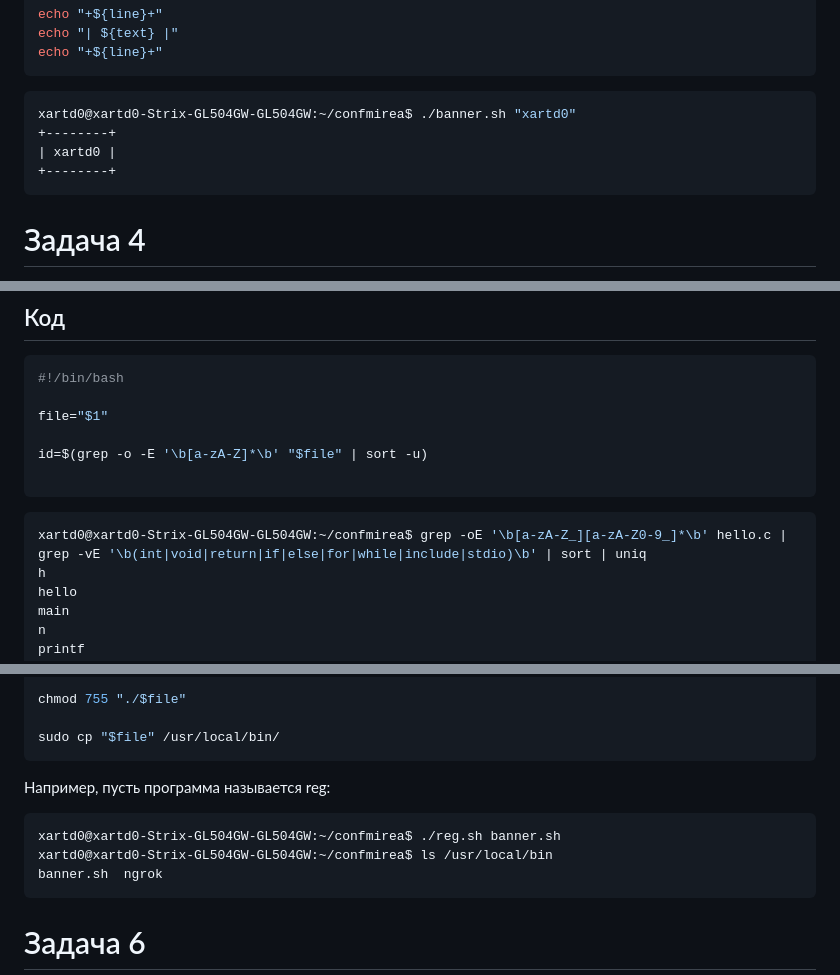
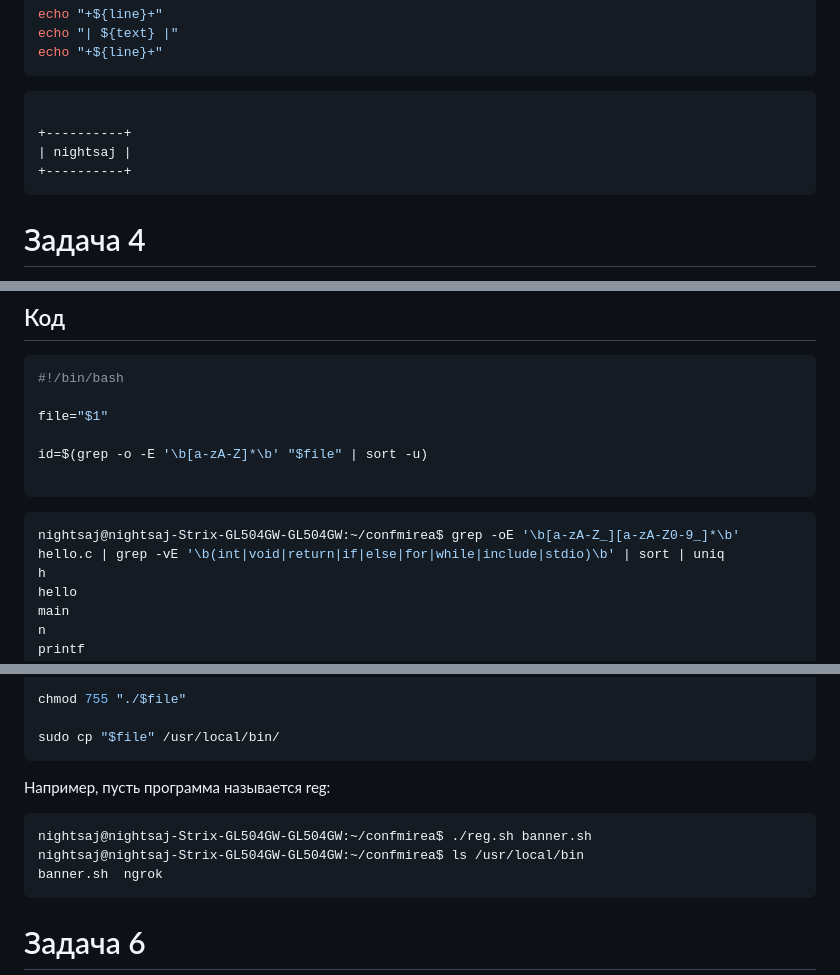
Before and after one commit to VadimAot/skvCM, a Markdown page: pr1.md, 3 parts joined by grey strips. GitHub-like rendering.

````diff
--- a/pr1.md
+++ b/pr1.md
@@ -93,10 +91,10 @@ echo "| ${text} |"
 echo "+${line}+"
 ```
 ```bash
-xartd0@xartd0-Strix-GL504GW-GL504GW:~/confmirea$ ./banner.sh "xartd0"
-+--------+
-| xartd0 |
-+--------+
+
++----------+
+| nightsaj |
++----------+
 ```
 
 # Задача 4
@@ -111,7 +109,7 @@ id=$(grep -o -E '\b[a-zA-Z]*\b' "$file" | sort -u)
 
 ```
 ```bash
-xartd0@xartd0-Strix-GL504GW-GL504GW:~/confmirea$ grep -oE '\b[a-zA-Z_][a-zA-Z0-9_]*\b' hello.c | grep -vE '\b(int|void|return|if|else|for|while|include|stdio)\b' | sort | uniq
+nightsaj@nightsaj-Strix-GL504GW-GL504GW:~/confmirea$ grep -oE '\b[a-zA-Z_][a-zA-Z0-9_]*\b' hello.c | grep -vE '\b(int|void|return|if|else|for|while|include|stdio)\b' | sort | uniq
 h
 hello
 main
@@ -135,8 +133,8 @@ sudo cp "$file" /usr/local/bin/
 
 Например, пусть программа называется reg:
 ```bash
-xartd0@xartd0-Strix-GL504GW-GL504GW:~/confmirea$ ./reg.sh banner.sh
-xartd0@xartd0-Strix-GL504GW-GL504GW:~/confmirea$ ls /usr/local/bin
+nightsaj@nightsaj-Strix-GL504GW-GL504GW:~/confmirea$ ./reg.sh banner.sh
+nightsaj@nightsaj-Strix-GL504GW-GL504GW:~/confmirea$ ls /usr/local/bin
 banner.sh  ngrok
 ```
 
````
Also changed, not shown: other parts of pr1.md (+5 -7 lines).
